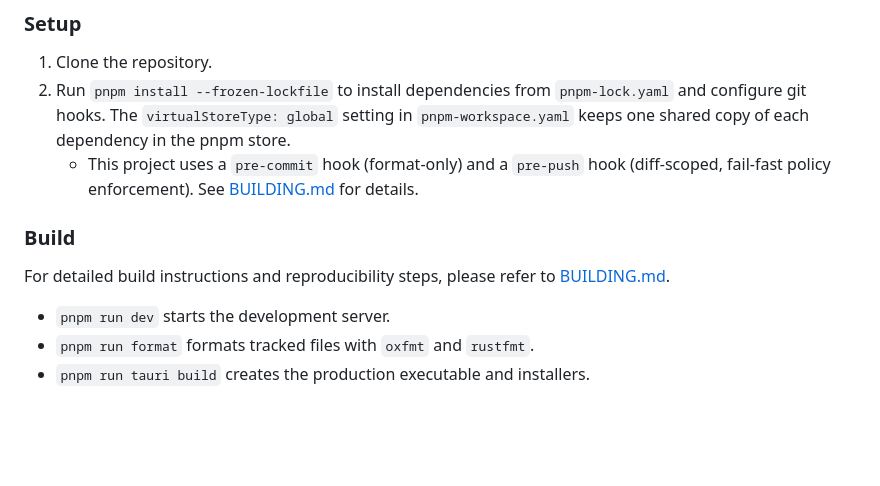
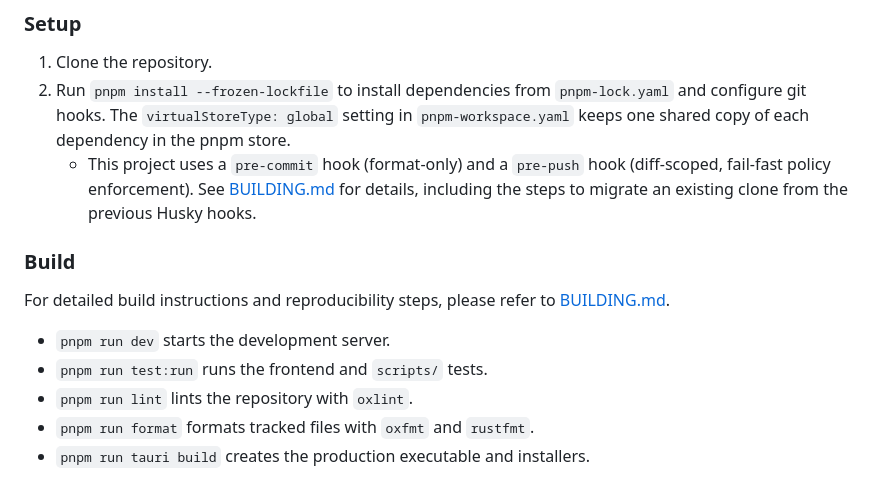
Before and after one commit to andromarces/itd-odd-save-manager, a Markdown page: README.md, the part around the change. Drawn GitHub-style; blank space fills up the shorter version.

Commit message:
docs: document Vite+ scripts, hooks, and the existing-clone migration route

```diff
--- a/README.md
+++ b/README.md
@@ -75,13 +75,15 @@ Windows only.
 
 1. Clone the repository.
 2. Run `pnpm install --frozen-lockfile` to install dependencies from `pnpm-lock.yaml` and configure git hooks. The `virtualStoreType: global` setting in `pnpm-workspace.yaml` keeps one shared copy of each dependency in the pnpm store.
-   - This project uses a `pre-commit` hook (format-only) and a `pre-push` hook (diff-scoped, fail-fast policy enforcement). See [BUILDING.md](BUILDING.md) for details.
+   - This project uses a `pre-commit` hook (format-only) and a `pre-push` hook (diff-scoped, fail-fast policy enforcement). See [BUILDING.md](BUILDING.md) for details, including the steps to migrate an existing clone from the previous Husky hooks.
 
 ### Build
 
 For detailed build instructions and reproducibility steps, please refer to [BUILDING.md](BUILDING.md).
 
 - `pnpm run dev` starts the development server.
+- `pnpm run test:run` runs the frontend and `scripts/` tests.
+- `pnpm run lint` lints the repository with `oxlint`.
 - `pnpm run format` formats tracked files with `oxfmt` and `rustfmt`.
 - `pnpm run tauri build` creates the production executable and installers.
 
```
Also changed, not shown: BUILDING.md (+30 -3 lines).
